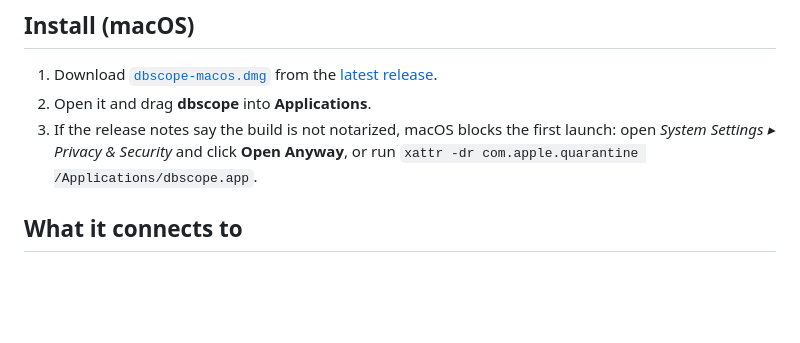
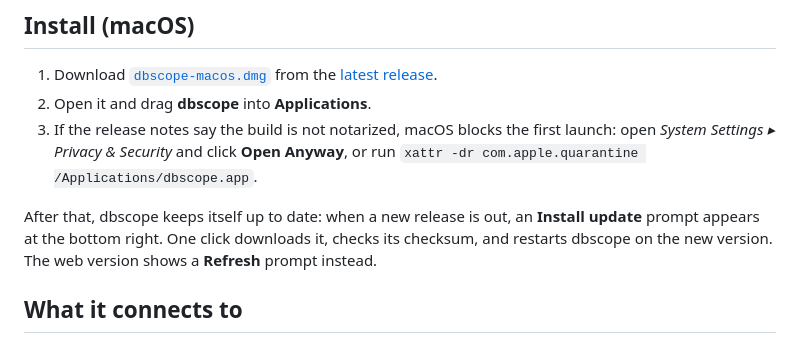
Before and after one commit to dev-cetera/dbscope, a Markdown page: README.md, the part around the change. GitHub-like rendering; blank space fills up the shorter version.

Commit message:
README: describe automatic updates

```diff
--- a/README.md
+++ b/README.md
@@ -26,6 +26,8 @@ A Flutter desktop database viewer and editor. Browse schemas, run queries, edit
 1. Download [`dbscope-macos.dmg`](https://github.com/dev-cetera/dbscope/releases/latest/download/dbscope-macos.dmg) from the [latest release](https://github.com/dev-cetera/dbscope/releases/latest).
 2. Open it and drag **dbscope** into **Applications**.
 3. If the release notes say the build is not notarized, macOS blocks the first launch: open *System Settings ▸ Privacy & Security* and click **Open Anyway**, or run `xattr -dr com.apple.quarantine /Applications/dbscope.app`.
+
+After that, dbscope keeps itself up to date: when a new release is out, an **Install update** prompt appears at the bottom right. One click downloads it, checks its checksum, and restarts dbscope on the new version. The web version shows a **Refresh** prompt instead.
 
 ## What it connects to
 
```
